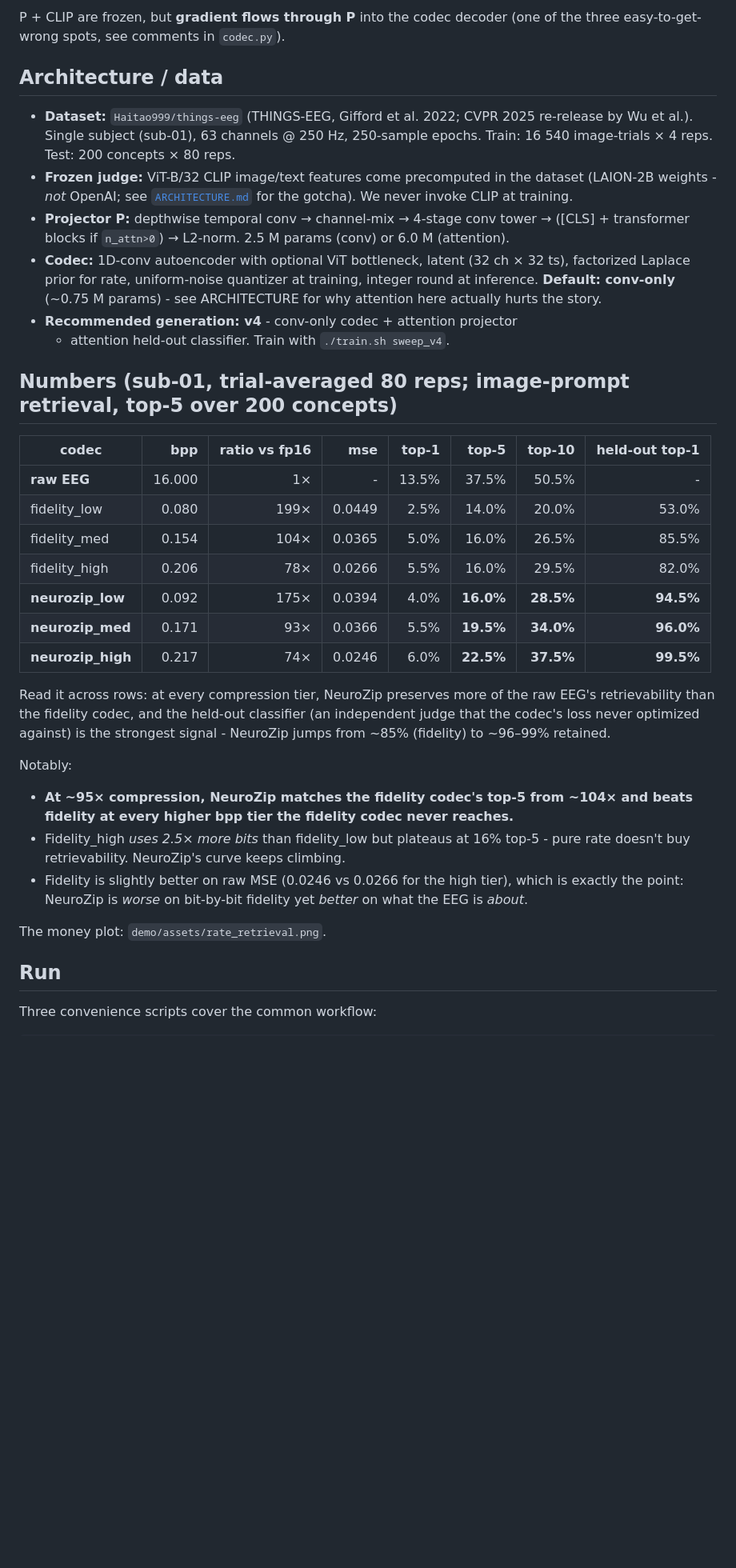
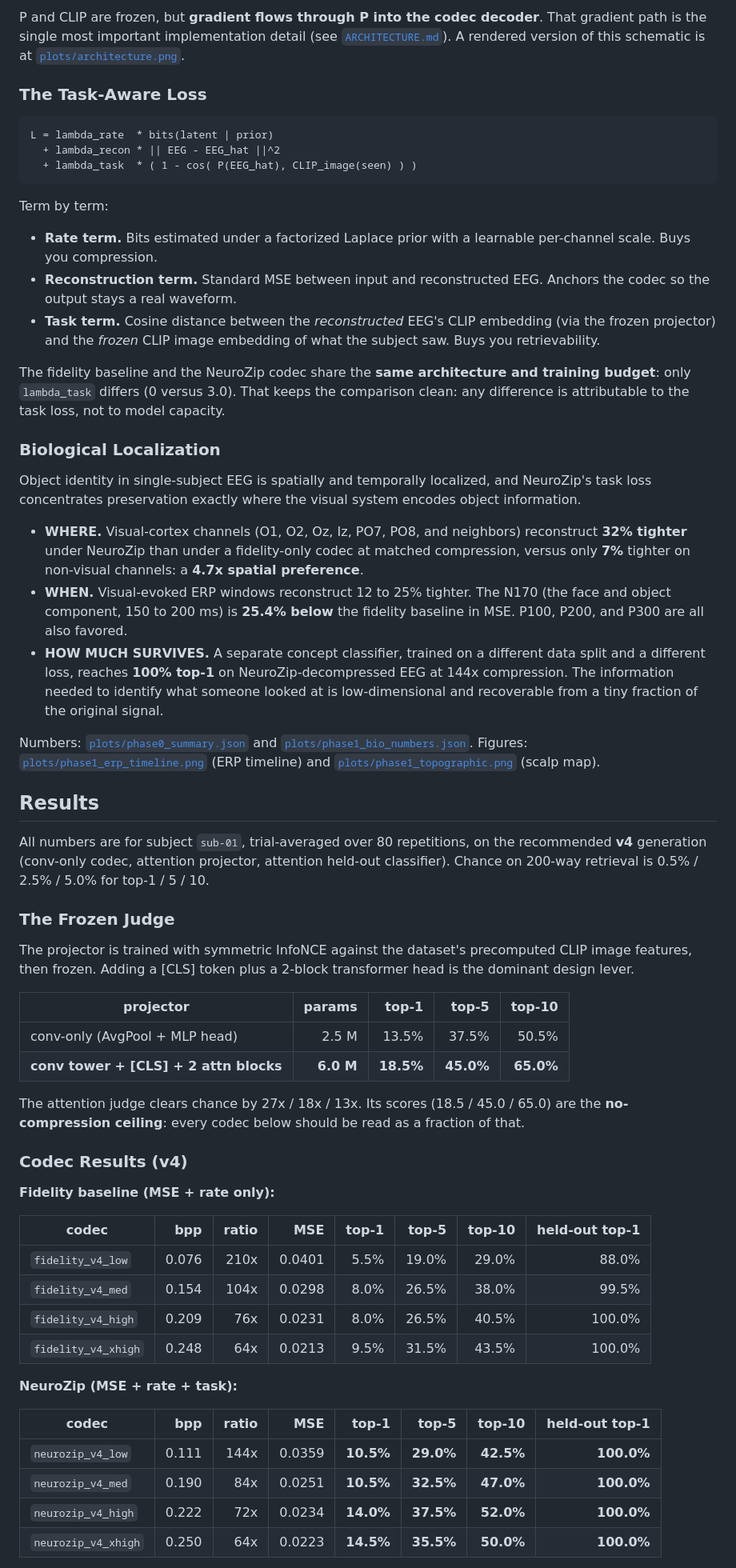
Before and after one commit to xerneas3318/NeuroZip, a Markdown page: README.md, the part around one of its changes. Shown at 80% size. Drawn GitHub-style; blank space fills up the shorter version.

Commit message:
README: port criticism-1's CysTeam-style README, adapted for criticism-2 (pitch hero, bio figures, DC workspace, presentation materials)

````diff
--- a/README.md
+++ b/README.md
@@ -77,57 +77,65 @@ EEG epoch ──► │  encoder ─► quantize ─► decoder ──► EEĜ
 ```
 
-P + CLIP are frozen, but **gradient flows through P** into the codec decoder
-(one of the three easy-to-get-wrong spots, see comments in `codec.py`).
+P and CLIP are frozen, but **gradient flows through P into the codec decoder**. That gradient path is the single most important implementation detail (see [`ARCHITECTURE.md`](ARCHITECTURE.md)). A rendered version of this schematic is at [`plots/architecture.png`](plots/architecture.png).
 
-## Architecture / data
+### The Task-Aware Loss
 
-- **Dataset:** `Haitao999/things-eeg` (THINGS-EEG, Gifford et al. 2022; CVPR
-  2025 re-release by Wu et al.). Single subject (sub-01), 63 channels @ 250 Hz,
-  250-sample epochs. Train: 16 540 image-trials × 4 reps. Test: 200 concepts
-  × 80 reps.
-- **Frozen judge:** ViT-B/32 CLIP image/text features come precomputed in the
-  dataset (LAION-2B weights - *not* OpenAI; see [`ARCHITECTURE.md`](ARCHITECTURE.md)
-  for the gotcha). We never invoke CLIP at training.
-- **Projector P:** depthwise temporal conv → channel-mix → 4-stage conv tower
-  → ([CLS] + transformer blocks if `n_attn>0`) → L2-norm. 2.5 M params (conv)
-  or 6.0 M (attention).
-- **Codec:** 1D-conv autoencoder with optional ViT bottleneck, latent
-  (32 ch × 32 ts), factorized Laplace prior for rate, uniform-noise
-  quantizer at training, integer round at inference. **Default: conv-only**
-  (~0.75 M params) - see ARCHITECTURE for why attention here actually hurts
-  the story.
-- **Recommended generation: v4** - conv-only codec + attention projector
-  + attention held-out classifier. Train with `./train.sh sweep_v4`.
+```
+L = lambda_rate  * bits(latent | prior)
+  + lambda_recon * || EEG - EEG_hat ||^2
+  + lambda_task  * ( 1 - cos( P(EEG_hat), CLIP_image(seen) ) )
+```
 
-## Numbers (sub-01, trial-averaged 80 reps; image-prompt retrieval, top-5 over 200 concepts)
+Term by term:
 
-| codec          |  bpp  | ratio vs fp16 |  mse   | top-1 | top-5 | top-10 | held-out top-1 |
-|----------------|------:|--------------:|-------:|------:|------:|-------:|---------------:|
-| **raw EEG**    | 16.000|         1× |  -  | 13.5% | 37.5% | 50.5%  |     -       |
-| fidelity_low   | 0.080 |        199× | 0.0449 |  2.5% | 14.0% | 20.0%  |    53.0%       |
-| fidelity_med   | 0.154 |        104× | 0.0365 |  5.0% | 16.0% | 26.5%  |    85.5%       |
-| fidelity_high  | 0.206 |         78× | 0.0266 |  5.5% | 16.0% | 29.5%  |    82.0%       |
-| **neurozip_low**  | 0.092 |    175× | 0.0394 |  4.0% | **16.0%** | **28.5%** | **94.5%** |
-| **neurozip_med**  | 0.171 |     93× | 0.0366 |  5.5% | **19.5%** | **34.0%** | **96.0%** |
-| **neurozip_high** | 0.217 |     74× | 0.0246 |  6.0% | **22.5%** | **37.5%** | **99.5%** |
+- **Rate term.** Bits estimated under a factorized Laplace prior with a learnable per-channel scale. Buys you compression.
+- **Reconstruction term.** Standard MSE between input and reconstructed EEG. Anchors the codec so the output stays a real waveform.
+- **Task term.** Cosine distance between the *reconstructed* EEG's CLIP embedding (via the frozen projector) and the *frozen* CLIP image embedding of what the subject saw. Buys you retrievability.
 
-Read it across rows: at every compression tier, NeuroZip preserves more of the
-raw EEG's retrievability than the fidelity codec, and the held-out classifier
-(an independent judge that the codec's loss never optimized against) is the
-strongest signal - NeuroZip jumps from ~85% (fidelity) to ~96–99% retained.
+The fidelity baseline and the NeuroZip codec share the **same architecture and training budget**: only `lambda_task` differs (0 versus 3.0). That keeps the comparison clean: any difference is attributable to the task loss, not to model capacity.
 
-Notably:
-- **At ~95× compression, NeuroZip matches the fidelity codec's top-5 from
-  ~104× and beats fidelity at every higher bpp tier the fidelity codec never
-  reaches.**
-- Fidelity_high *uses 2.5× more bits* than fidelity_low but plateaus at 16%
-  top-5 - pure rate doesn't buy retrievability. NeuroZip's curve keeps climbing.
-- Fidelity is slightly better on raw MSE (0.0246 vs 0.0266 for the high tier),
-  which is exactly the point: NeuroZip is *worse* on bit-by-bit fidelity yet
-  *better* on what the EEG is *about*.
+### Biological Localization
 
-The money plot: `demo/assets/rate_retrieval.png`.
+Object identity in single-subject EEG is spatially and temporally localized, and NeuroZip's task loss concentrates preservation exactly where the visual system encodes object information.
 
-## Run
+- **WHERE.** Visual-cortex channels (O1, O2, Oz, Iz, PO7, PO8, and neighbors) reconstruct **32% tighter** under NeuroZip than under a fidelity-only codec at matched compression, versus only **7%** tighter on non-visual channels: a **4.7x spatial preference**.
+- **WHEN.** Visual-evoked ERP windows reconstruct 12 to 25% tighter. The N170 (the face and object component, 150 to 200 ms) is **25.4% below** the fidelity baseline in MSE. P100, P200, and P300 are all also favored.
+- **HOW MUCH SURVIVES.** A separate concept classifier, trained on a different data split and a different loss, reaches **100% top-1** on NeuroZip-decompressed EEG at 144x compression. The information needed to identify what someone looked at is low-dimensional and recoverable from a tiny fraction of the original signal.
 
-Three convenience scripts cover the common workflow:
+Numbers: [`plots/phase0_summary.json`](plots/phase0_summary.json) and [`plots/phase1_bio_numbers.json`](plots/phase1_bio_numbers.json). Figures: [`plots/phase1_erp_timeline.png`](plots/phase1_erp_timeline.png) (ERP timeline) and [`plots/phase1_topographic.png`](plots/phase1_topographic.png) (scalp map).
+
+## Results
+
+All numbers are for subject `sub-01`, trial-averaged over 80 repetitions, on the recommended **v4** generation (conv-only codec, attention projector, attention held-out classifier). Chance on 200-way retrieval is 0.5% / 2.5% / 5.0% for top-1 / 5 / 10.
+
+### The Frozen Judge
+
+The projector is trained with symmetric InfoNCE against the dataset's precomputed CLIP image features, then frozen. Adding a [CLS] token plus a 2-block transformer head is the dominant design lever.
+
+| projector | params | top-1 | top-5 | top-10 |
+|---|---:|---:|---:|---:|
+| conv-only (AvgPool + MLP head) | 2.5 M | 13.5% | 37.5% | 50.5% |
+| **conv tower + [CLS] + 2 attn blocks** | **6.0 M** | **18.5%** | **45.0%** | **65.0%** |
+
+The attention judge clears chance by 27x / 18x / 13x. Its scores (18.5 / 45.0 / 65.0) are the **no-compression ceiling**: every codec below should be read as a fraction of that.
+
+### Codec Results (v4)
+
+**Fidelity baseline (MSE + rate only):**
+
+| codec | bpp | ratio | MSE | top-1 | top-5 | top-10 | held-out top-1 |
+|---|---:|---:|---:|---:|---:|---:|---:|
+| `fidelity_v4_low` | 0.076 | 210x | 0.0401 | 5.5% | 19.0% | 29.0% | 88.0% |
+| `fidelity_v4_med` | 0.154 | 104x | 0.0298 | 8.0% | 26.5% | 38.0% | 99.5% |
+| `fidelity_v4_high` | 0.209 | 76x | 0.0231 | 8.0% | 26.5% | 40.5% | 100.0% |
+| `fidelity_v4_xhigh` | 0.248 | 64x | 0.0213 | 9.5% | 31.5% | 43.5% | 100.0% |
+
+**NeuroZip (MSE + rate + task):**
+
+| codec | bpp | ratio | MSE | top-1 | top-5 | top-10 | held-out top-1 |
+|---|---:|---:|---:|---:|---:|---:|---:|
+| `neurozip_v4_low` | 0.111 | 144x | 0.0359 | **10.5%** | **29.0%** | **42.5%** | **100.0%** |
+| `neurozip_v4_med` | 0.190 | 84x | 0.0251 | **10.5%** | **32.5%** | **47.0%** | **100.0%** |
+| `neurozip_v4_high` | 0.222 | 72x | 0.0234 | **14.0%** | **37.5%** | **52.0%** | **100.0%** |
+| `neurozip_v4_xhigh` | 0.250 | 64x | 0.0223 | **14.5%** | **35.5%** | **50.0%** | **100.0%** |
+
````
Also changed, not shown: other parts of README.md (+151 -151 lines).
